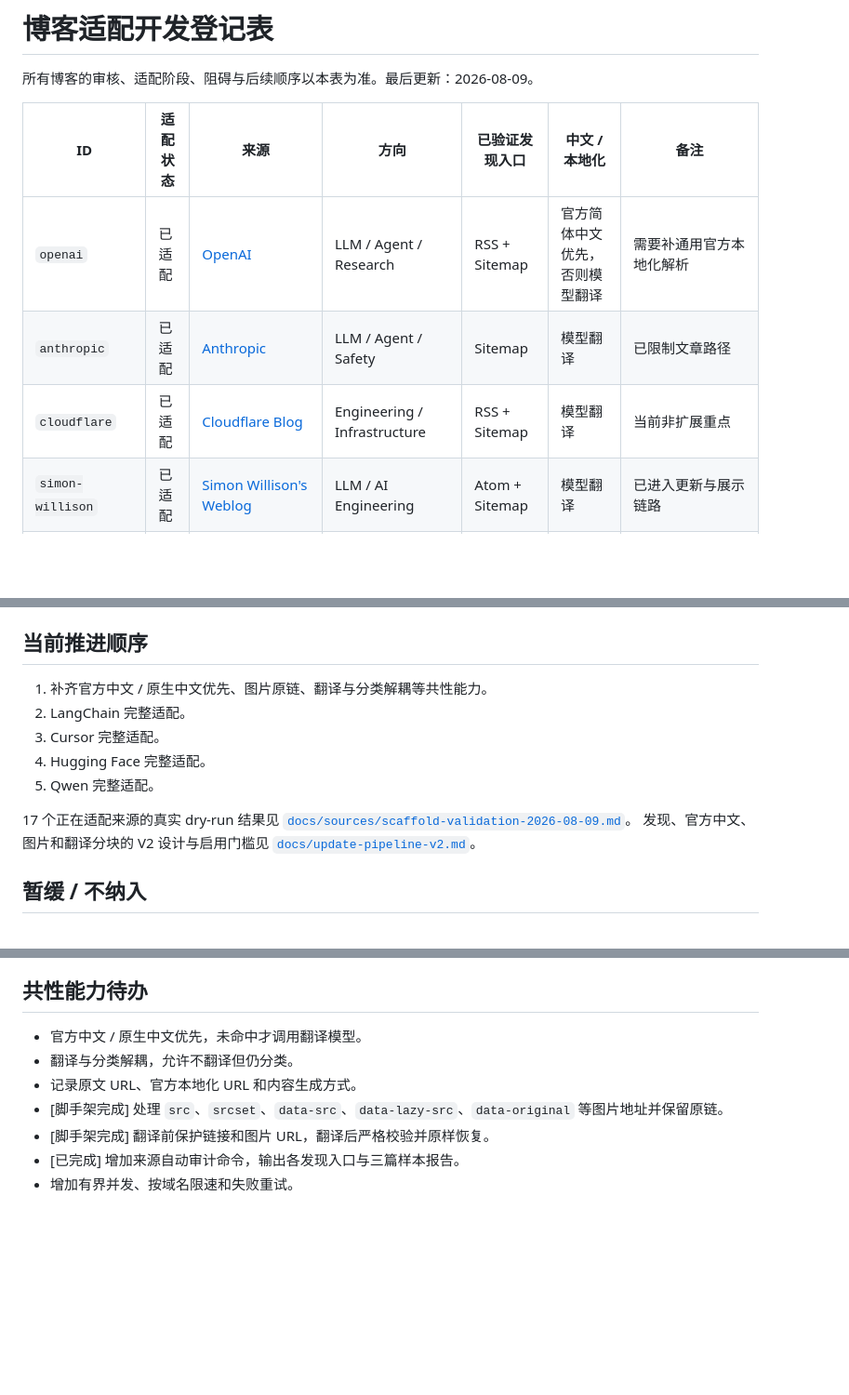
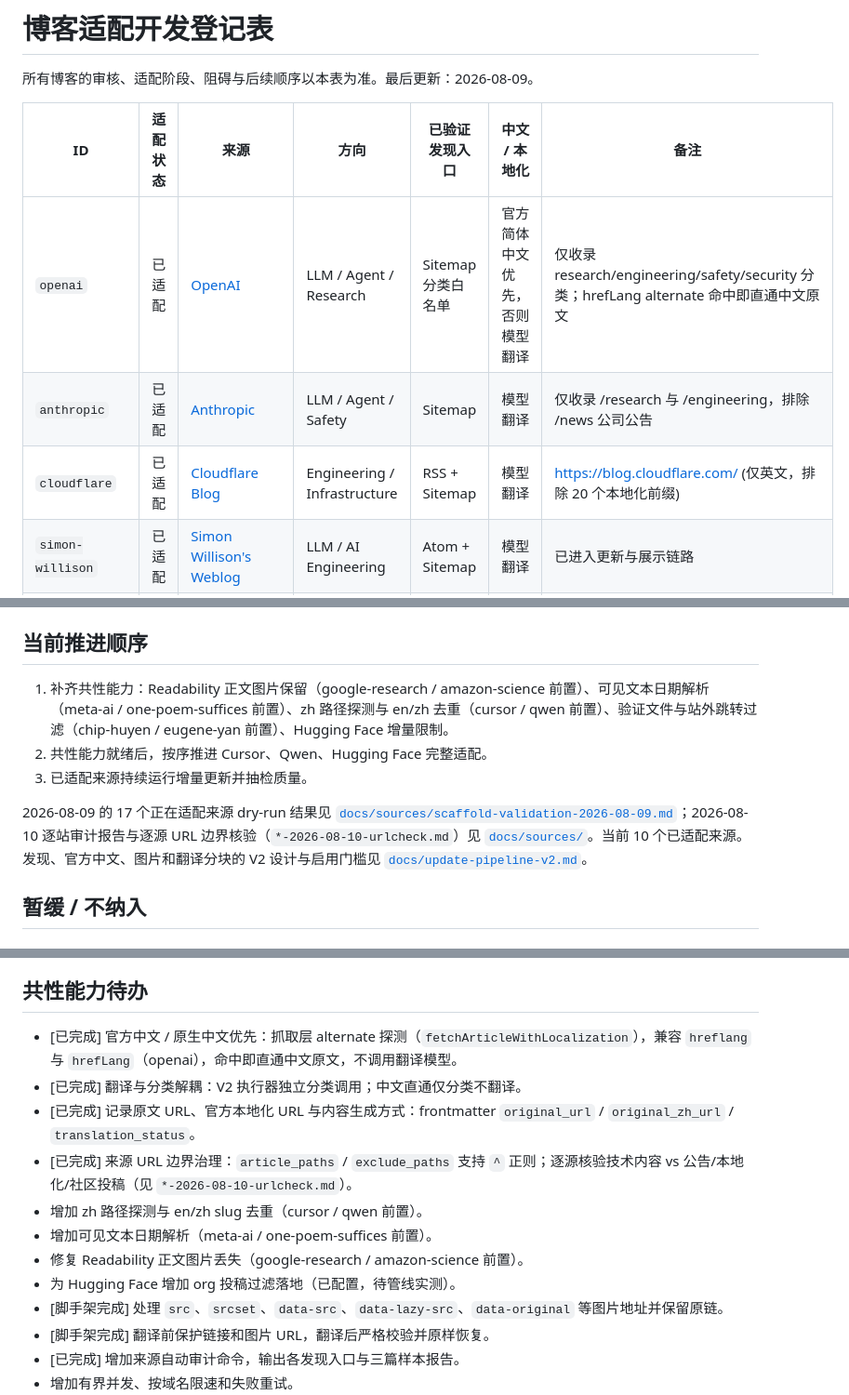
Before and after one commit to Ttungx/Blogs-Wiki, a Markdown page: docs/blog-source-registry.md, 3 parts joined by grey strips. Shown at 93% size. Rendered like a GitHub page; blank space fills up the shorter version.

```diff
--- a/docs/blog-source-registry.md
+++ b/docs/blog-source-registry.md
@@ -4,8 +4,8 @@
 
 | ID                       | 适配状态 | 来源                                                                            | 方向                                          | 已验证发现入口     | 中文 / 本地化                  | 备注                                                               |
 | ------------------------ | -------- | ------------------------------------------------------------------------------- | --------------------------------------------- | ------------------ | ------------------------------ | ------------------------------------------------------------------ |
-| `openai`               | 已适配   | [OpenAI](https://openai.com/news/)                                               | LLM / Agent / Research                        | RSS + Sitemap      | 官方简体中文优先，否则模型翻译 | 需要补通用官方本地化解析                                           |
-| `anthropic`            | 已适配   | [Anthropic](https://www.anthropic.com/research)                                  | LLM / Agent / Safety                          | Sitemap            | 模型翻译                       | 已限制文章路径                                                     |
-| `cloudflare`           | 已适配   | [Cloudflare Blog](https://blog.cloudflare.com/)                                  | Engineering / Infrastructure                  | RSS + Sitemap      | 模型翻译                       | 当前非扩展重点                                                     |
+| `openai`               | 已适配   | [OpenAI](https://openai.com/news/)                                               | LLM / Agent / Research                        | Sitemap 分类白名单 | 官方简体中文优先，否则模型翻译 | 仅收录 research/engineering/safety/security 分类；hrefLang alternate 命中即直通中文原文 | https://openai.com/news/research/ https://openai.com/news/safety-alignment/ https://openai.com/news/engineering/ https://openai.com/news/security/ (中文: https://openai.com/zh-Hans-CN/news/research/)
+| `anthropic`            | 已适配   | [Anthropic](https://www.anthropic.com/research)                                  | LLM / Agent / Safety                          | Sitemap            | 模型翻译                       | 仅收录 /research 与 /engineering，排除 /news 公司公告 | https://www.anthropic.com/research https://www.anthropic.com/engineering
+| `cloudflare`           | 已适配   | [Cloudflare Blog](https://blog.cloudflare.com/)                                  | Engineering / Infrastructure                  | RSS + Sitemap      | 模型翻译                       | https://blog.cloudflare.com/ (仅英文，排除 20 个本地化前缀) |
 | `simon-willison`       | 已适配   | [Simon Willison&#39;s Weblog](https://simonwillison.net/)                        | LLM / AI Engineering                          | Atom + Sitemap     | 模型翻译                       | 已进入更新与展示链路                                               |
 | `lilian-weng`          | 已适配   | [Lil&#39;Log](https://lilianweng.github.io/)                                     | LLM / Agent / Research                        | RSS + Sitemap      | 模型翻译                       | 已进入更新与展示链路                                               |
@@ -67,13 +67,11 @@
 
 ## 当前推进顺序
 
-1. 补齐官方中文 / 原生中文优先、图片原链、翻译与分类解耦等共性能力。
-2. LangChain 完整适配。
-3. Cursor 完整适配。
-4. Hugging Face 完整适配。
-5. Qwen 完整适配。
+1. 补齐共性能力：Readability 正文图片保留（google-research / amazon-science 前置）、可见文本日期解析（meta-ai / one-poem-suffices 前置）、zh 路径探测与 en/zh 去重（cursor / qwen 前置）、验证文件与站外跳转过滤（chip-huyen / eugene-yan 前置）、Hugging Face 增量限制。
+2. 共性能力就绪后，按序推进 Cursor、Qwen、Hugging Face 完整适配。
+3. 已适配来源持续运行增量更新并抽检质量。
 
-17 个正在适配来源的真实 dry-run 结果见 [`docs/sources/scaffold-validation-2026-08-09.md`](sources/scaffold-validation-2026-08-09.md)。
+2026-08-09 的 17 个正在适配来源 dry-run 结果见 [`docs/sources/scaffold-validation-2026-08-09.md`](sources/scaffold-validation-2026-08-09.md)；2026-08-10 逐站审计报告与逐源 URL 边界核验（`*-2026-08-10-urlcheck.md`）见 [`docs/sources/`](sources/)。当前 10 个已适配来源。
 发现、官方中文、图片和翻译分块的 V2 设计与启用门槛见 [`docs/update-pipeline-v2.md`](update-pipeline-v2.md)。
 
 ## 暂缓 / 不纳入
@@ -92,9 +90,14 @@
 
 ## 共性能力待办
 
-- 官方中文 / 原生中文优先，未命中才调用翻译模型。
-- 翻译与分类解耦，允许不翻译但仍分类。
-- 记录原文 URL、官方本地化 URL 和内容生成方式。
+- [已完成] 官方中文 / 原生中文优先：抓取层 alternate 探测（`fetchArticleWithLocalization`），兼容 `hreflang` 与 `hrefLang`（openai），命中即直通中文原文，不调用翻译模型。
+- [已完成] 翻译与分类解耦：V2 执行器独立分类调用；中文直通仅分类不翻译。
+- [已完成] 记录原文 URL、官方本地化 URL 与内容生成方式：frontmatter `original_url` / `original_zh_url` / `translation_status`。
+- [已完成] 来源 URL 边界治理：`article_paths` / `exclude_paths` 支持 `^` 正则；逐源核验技术内容 vs 公告/本地化/社区投稿（见 `*-2026-08-10-urlcheck.md`）。
+- 增加 zh 路径探测与 en/zh slug 去重（cursor / qwen 前置）。
+- 增加可见文本日期解析（meta-ai / one-poem-suffices 前置）。
+- 修复 Readability 正文图片丢失（google-research / amazon-science 前置）。
+- 为 Hugging Face 增加 org 投稿过滤落地（已配置，待管线实测）。
 - [脚手架完成] 处理 `src`、`srcset`、`data-src`、`data-lazy-src`、`data-original` 等图片地址并保留原链。
 - [脚手架完成] 翻译前保护链接和图片 URL，翻译后严格校验并原样恢复。
 - [已完成] 增加来源自动审计命令，输出各发现入口与三篇样本报告。
```
Also changed, not shown: other parts of docs/blog-source-registry.md (+17 -17 lines), AGENTS.md (+1 -1 lines), docs/update-pipeline-v2.md (+13 -5 lines).
